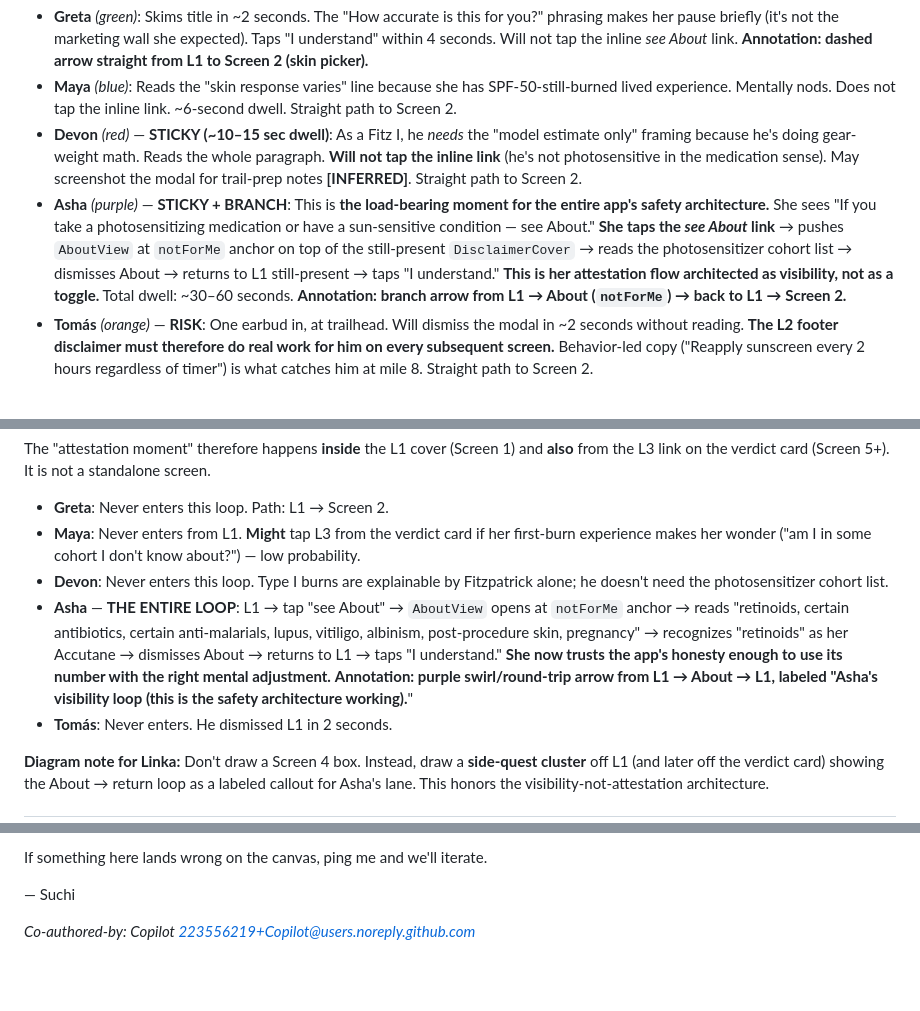
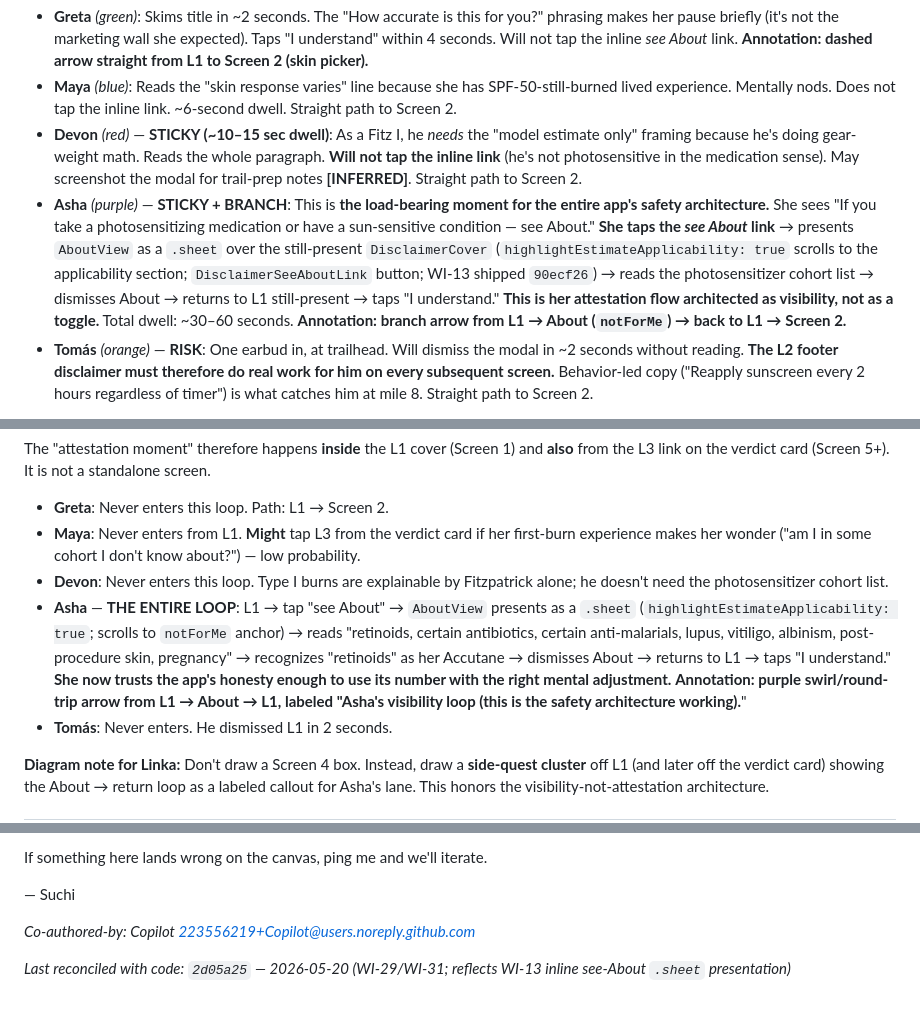
Before and after one commit to yashasg/uv-burn-timer, a Markdown page: .squad/files/suchi-persona-annotations.md, 3 parts joined by grey strips. Rendered like a GitHub page; blank space fills up the shorter version.

```diff
--- a/.squad/files/suchi-persona-annotations.md
+++ b/.squad/files/suchi-persona-annotations.md
@@ -39,7 +39,7 @@
 - **Greta** *(green)*: Skims title in ~2 seconds. The "How accurate is this for you?" phrasing makes her pause briefly (it's not the marketing wall she expected). Taps "I understand" within 4 seconds. Will not tap the inline *see About* link. **Annotation: dashed arrow straight from L1 to Screen 2 (skin picker).**
 - **Maya** *(blue)*: Reads the "skin response varies" line because she has SPF-50-still-burned lived experience. Mentally nods. Does not tap the inline link. ~6-second dwell. Straight path to Screen 2.
 - **Devon** *(red)* — **STICKY (~10–15 sec dwell)**: As a Fitz I, he *needs* the "model estimate only" framing because he's doing gear-weight math. Reads the whole paragraph. **Will not tap the inline link** (he's not photosensitive in the medication sense). May screenshot the modal for trail-prep notes **[INFERRED]**. Straight path to Screen 2.
-- **Asha** *(purple)* — **STICKY + BRANCH**: This is **the load-bearing moment for the entire app's safety architecture.** She sees "If you take a photosensitizing medication or have a sun-sensitive condition — see About." **She taps the *see About* link** → pushes `AboutView` at `notForMe` anchor on top of the still-present `DisclaimerCover` → reads the photosensitizer cohort list → dismisses About → returns to L1 still-present → taps "I understand." **This is her attestation flow architected as visibility, not as a toggle.** Total dwell: ~30–60 seconds. **Annotation: branch arrow from L1 → About (`notForMe`) → back to L1 → Screen 2.**
+- **Asha** *(purple)* — **STICKY + BRANCH**: This is **the load-bearing moment for the entire app's safety architecture.** She sees "If you take a photosensitizing medication or have a sun-sensitive condition — see About." **She taps the *see About* link** → presents `AboutView` as a `.sheet` over the still-present `DisclaimerCover` (`highlightEstimateApplicability: true` scrolls to the applicability section; `DisclaimerSeeAboutLink` button; WI-13 shipped `90ecf26`) → reads the photosensitizer cohort list → dismisses About → returns to L1 still-present → taps "I understand." **This is her attestation flow architected as visibility, not as a toggle.** Total dwell: ~30–60 seconds. **Annotation: branch arrow from L1 → About (`notForMe`) → back to L1 → Screen 2.**
 - **Tomás** *(orange)* — **RISK**: One earbud in, at trailhead. Will dismiss the modal in ~2 seconds without reading. **The L2 footer disclaimer must therefore do real work for him on every subsequent screen.** Behavior-led copy ("Reapply sunscreen every 2 hours regardless of timer") is what catches him at mile 8. Straight path to Screen 2.
 
 **Diagram note for Linka:** L1 is a hard gate every cold launch (Donatello M1). Asha's branch is the only non-trivial path off this screen — call it out visually.
@@ -81,7 +81,7 @@ The "attestation moment" therefore happens **inside** the L1 cover (Screen 1) an
 - **Greta**: Never enters this loop. Path: L1 → Screen 2.
 - **Maya**: Never enters from L1. **Might** tap L3 from the verdict card if her first-burn experience makes her wonder ("am I in some cohort I don't know about?") — low probability.
 - **Devon**: Never enters this loop. Type I burns are explainable by Fitzpatrick alone; he doesn't need the photosensitizer cohort list.
-- **Asha** — **THE ENTIRE LOOP**: L1 → tap "see About" → `AboutView` opens at `notForMe` anchor → reads "retinoids, certain antibiotics, certain anti-malarials, lupus, vitiligo, albinism, post-procedure skin, pregnancy" → recognizes "retinoids" as her Accutane → dismisses About → returns to L1 → taps "I understand." **She now trusts the app's honesty enough to use its number with the right mental adjustment.** **Annotation: purple swirl/round-trip arrow from L1 → About → L1, labeled "Asha's visibility loop (this is the safety architecture working).**"
+- **Asha** — **THE ENTIRE LOOP**: L1 → tap "see About" → `AboutView` presents as a `.sheet` (`highlightEstimateApplicability: true`; scrolls to `notForMe` anchor) → reads "retinoids, certain antibiotics, certain anti-malarials, lupus, vitiligo, albinism, post-procedure skin, pregnancy" → recognizes "retinoids" as her Accutane → dismisses About → returns to L1 → taps "I understand." **She now trusts the app's honesty enough to use its number with the right mental adjustment.** **Annotation: purple swirl/round-trip arrow from L1 → About → L1, labeled "Asha's visibility loop (this is the safety architecture working).**"
 - **Tomás**: Never enters. He dismissed L1 in 2 seconds.
 
 **Diagram note for Linka:** Don't draw a Screen 4 box. Instead, draw a **side-quest cluster** off L1 (and later off the verdict card) showing the About → return loop as a labeled callout for Asha's lane. This honors the visibility-not-attestation architecture.
@@ -220,3 +220,5 @@ If something here lands wrong on the canvas, ping me and we'll iterate.
 — Suchi
 
 *Co-authored-by: Copilot <223556219+Copilot@users.noreply.github.com>*
+
+*Last reconciled with code: `2d05a25` — 2026-05-20 (WI-29/WI-31; reflects WI-13 inline see-About `.sheet` presentation)*
```
Also changed, not shown: .squad/files/user-flow-onboarding-main-spec.md (+7 -1 lines).
